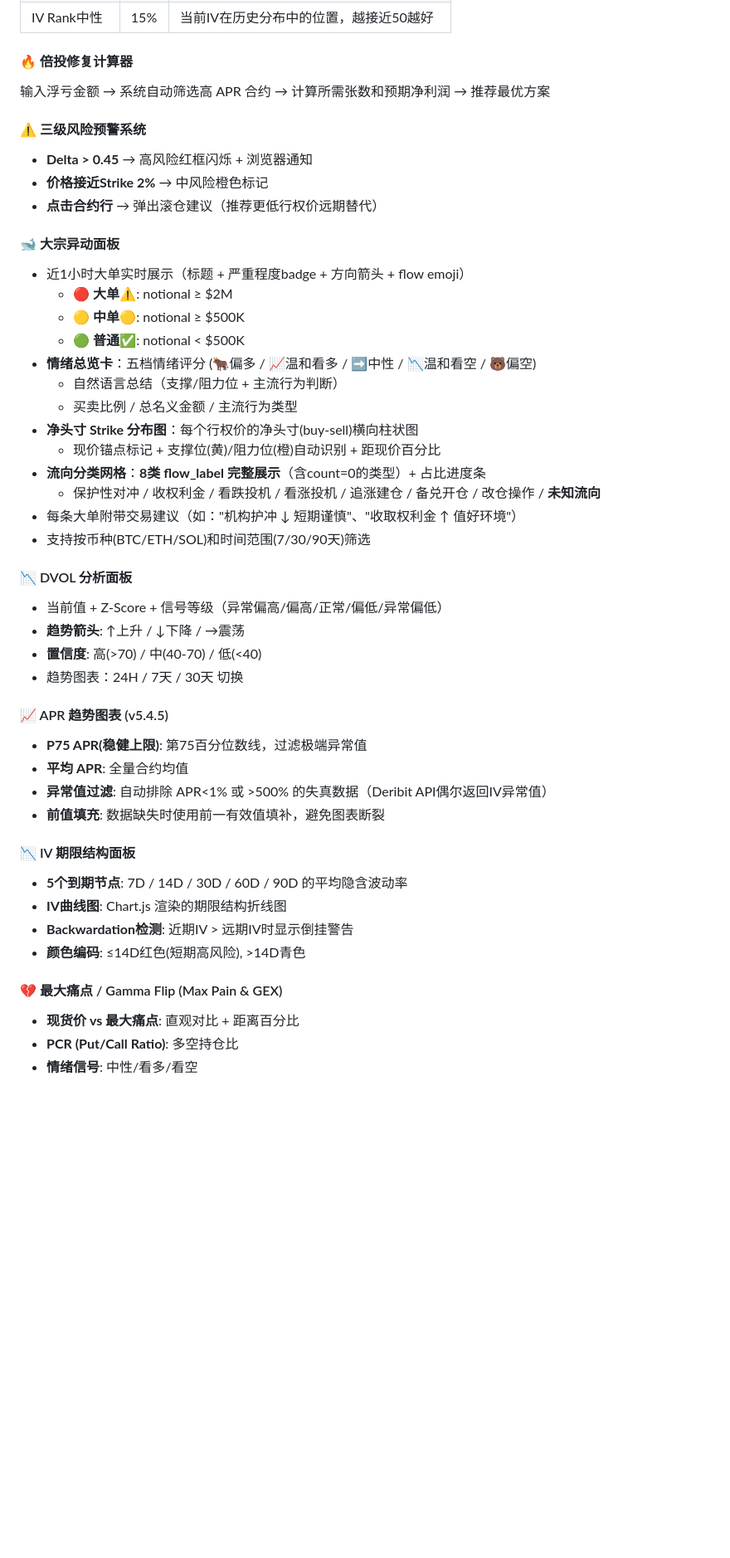
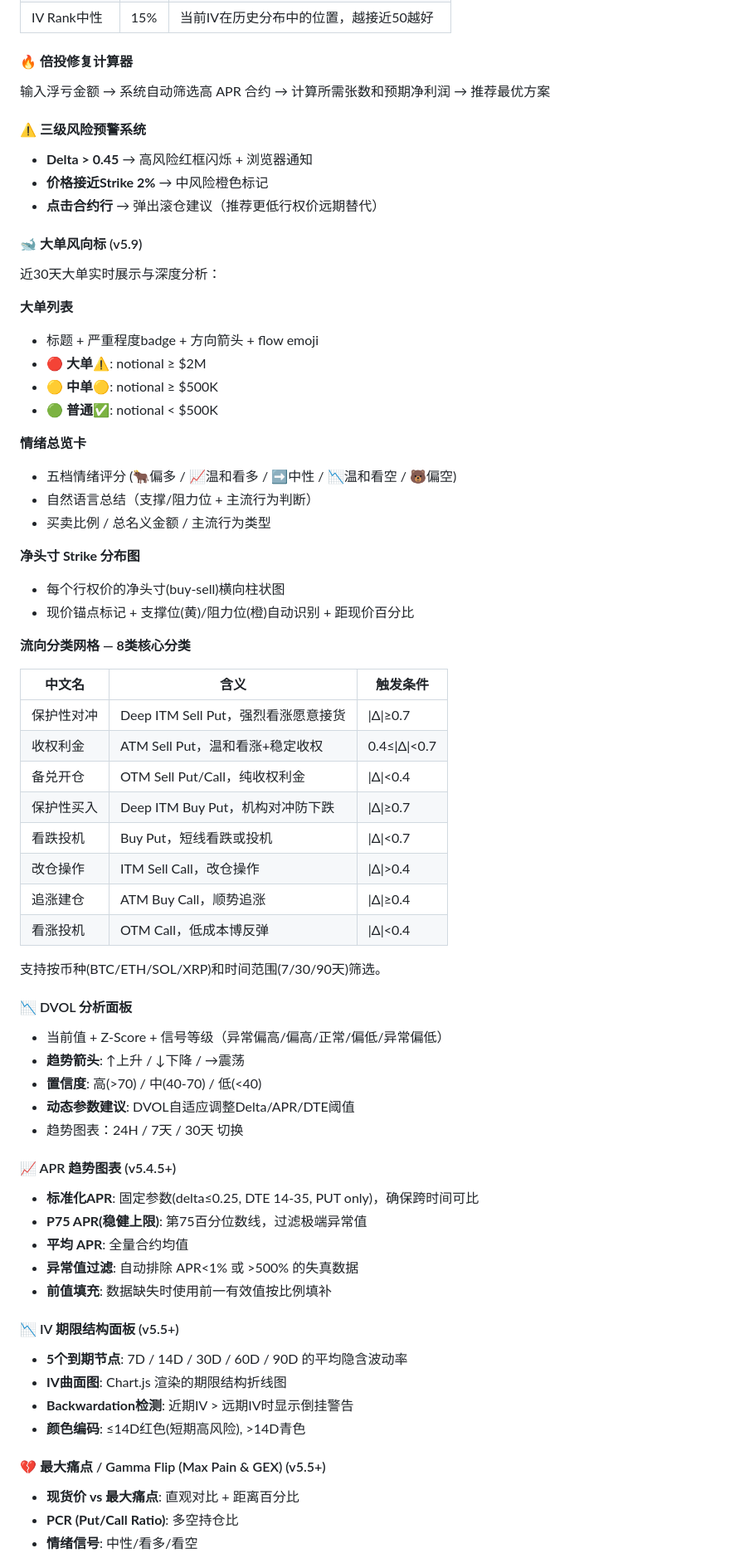
Before and after one commit to roywongx/crypto-options-aggregator, a Markdown page: README.md, the part around one of its changes. Shown at 83% size. Drawn GitHub-style; blank space fills up the shorter version.

```diff
--- a/README.md
+++ b/README.md
@@ -74,47 +75,74 @@ cd dashboard && python main.py
 | IV Rank中性 | 15% | 当前IV在历史分布中的位置，越接近50越好 |
 
 #### 🔥 倍投修复计算器
+
 输入浮亏金额 → 系统自动筛选高 APR 合约 → 计算所需张数和预期净利润 → 推荐最优方案
 
 #### ⚠️ 三级风险预警系统
+
 - **Delta > 0.45** → 高风险红框闪烁 + 浏览器通知
 - **价格接近Strike 2%** → 中风险橙色标记
 - **点击合约行** → 弹出滚仓建议（推荐更低行权价远期替代）
 
-#### 🐋 大宗异动面板
-- 近1小时大单实时展示（标题 + 严重程度badge + 方向箭头 + flow emoji）
-  - 🔴 **大单⚠️**: notional ≥ $2M
-  - 🟡 **中单🟡**: notional ≥ $500K
-  - 🟢 **普通✅**: notional < $500K
-- **情绪总览卡**：五档情绪评分 (🐂偏多 / 📈温和看多 / ➡️中性 / 📉温和看空 / 🐻偏空)
-  - 自然语言总结（支撑/阻力位 + 主流行为判断）
-  - 买卖比例 / 总名义金额 / 主流行为类型
-- **净头寸 Strike 分布图**：每个行权价的净头寸(buy-sell)横向柱状图
-  - 现价锚点标记 + 支撑位(黄)/阻力位(橙)自动识别 + 距现价百分比
-- **流向分类网格**：**8类 flow_label 完整展示**（含count=0的类型）+ 占比进度条
-  - 保护性对冲 / 收权利金 / 看跌投机 / 看涨投机 / 追涨建仓 / 备兑开仓 / 改仓操作 / **未知流向**
-- 每条大单附带交易建议（如："机构护冲 ↓ 短期谨慎"、"收取权利金 ↑ 值好环境"）
-- 支持按币种(BTC/ETH/SOL)和时间范围(7/30/90天)筛选
+#### 🐋 大单风向标 (v5.9)
+
+近30天大单实时展示与深度分析：
+
+**大单列表**
+- 标题 + 严重程度badge + 方向箭头 + flow emoji
+- 🔴 **大单⚠️**: notional ≥ $2M
+- 🟡 **中单🟡**: notional ≥ $500K
+- 🟢 **普通✅**: notional < $500K
+
+**情绪总览卡**
+- 五档情绪评分 (🐂偏多 / 📈温和看多 / ➡️中性 / 📉温和看空 / 🐻偏空)
+- 自然语言总结（支撑/阻力位 + 主流行为判断）
+- 买卖比例 / 总名义金额 / 主流行为类型
+
+**净头寸 Strike 分布图**
+- 每个行权价的净头寸(buy-sell)横向柱状图
+- 现价锚点标记 + 支撑位(黄)/阻力位(橙)自动识别 + 距现价百分比
+
+**流向分类网格 — 8类核心分类**
+
+| 中文名 | 含义 | 触发条件 |
+|--------|------|---------|
+| 保护性对冲 | Deep ITM Sell Put，强烈看涨愿意接货 | \|Δ\|≥0.7 |
+| 收权利金 | ATM Sell Put，温和看涨+稳定收权 | 0.4≤\|Δ\|<0.7 |
+| 备兑开仓 | OTM Sell Put/Call，纯收权利金 | \|Δ\|<0.4 |
+| 保护性买入 | Deep ITM Buy Put，机构对冲防下跌 | \|Δ\|≥0.7 |
+| 看跌投机 | Buy Put，短线看跌或投机 | \|Δ\|<0.7 |
+| 改仓操作 | ITM Sell Call，改仓操作 | \|Δ\|>0.4 |
+| 追涨建仓 | ATM Buy Call，顺势追涨 | \|Δ\|≥0.4 |
+| 看涨投机 | OTM Call，低成本博反弹 | \|Δ\|<0.4 |
+
+支持按币种(BTC/ETH/SOL/XRP)和时间范围(7/30/90天)筛选。
 
 #### 📉 DVOL 分析面板
+
 - 当前值 + Z-Score + 信号等级（异常偏高/偏高/正常/偏低/异常偏低）
 - **趋势箭头**: ↑上升 / ↓下降 / →震荡
 - **置信度**: 高(>70) / 中(40-70) / 低(<40)
+- **动态参数建议**: DVOL自适应调整Delta/APR/DTE阈值
 - 趋势图表：24H / 7天 / 30天 切换
 
-#### 📈 APR 趋势图表 (v5.4.5)
+#### 📈 APR 趋势图表 (v5.4.5+)
+
+- **标准化APR**: 固定参数(delta≤0.25, DTE 14-35, PUT only)，确保跨时间可比
 - **P75 APR(稳健上限)**: 第75百分位数线，过滤极端异常值
 - **平均 APR**: 全量合约均值
-- **异常值过滤**: 自动排除 APR<1% 或 >500% 的失真数据（Deribit API偶尔返回IV异常值）
-- **前值填充**: 数据缺失时使用前一有效值填补，避免图表断裂
+- **异常值过滤**: 自动排除 APR<1% 或 >500% 的失真数据
+- **前值填充**: 数据缺失时使用前一有效值按比例填补
 
-#### 📉 IV 期限结构面板
+#### 📉 IV 期限结构面板 (v5.5+)
+
 - **5个到期节点**: 7D / 14D / 30D / 60D / 90D 的平均隐含波动率
-- **IV曲线图**: Chart.js 渲染的期限结构折线图
+- **IV曲面图**: Chart.js 渲染的期限结构折线图
 - **Backwardation检测**: 近期IV > 远期IV时显示倒挂警告
 - **颜色编码**: ≤14D红色(短期高风险), >14D青色
 
-#### 💔 最大痛点 / Gamma Flip (Max Pain & GEX)
+#### 💔 最大痛点 / Gamma Flip (Max Pain & GEX) (v5.5+)
+
 - **现货价 vs 最大痛点**: 直观对比 + 距离百分比
 - **PCR (Put/Call Ratio)**: 多空持仓比
 - **情绪信号**: 中性/看多/看空
```
Also changed, not shown: other parts of README.md (+74 -137 lines).
